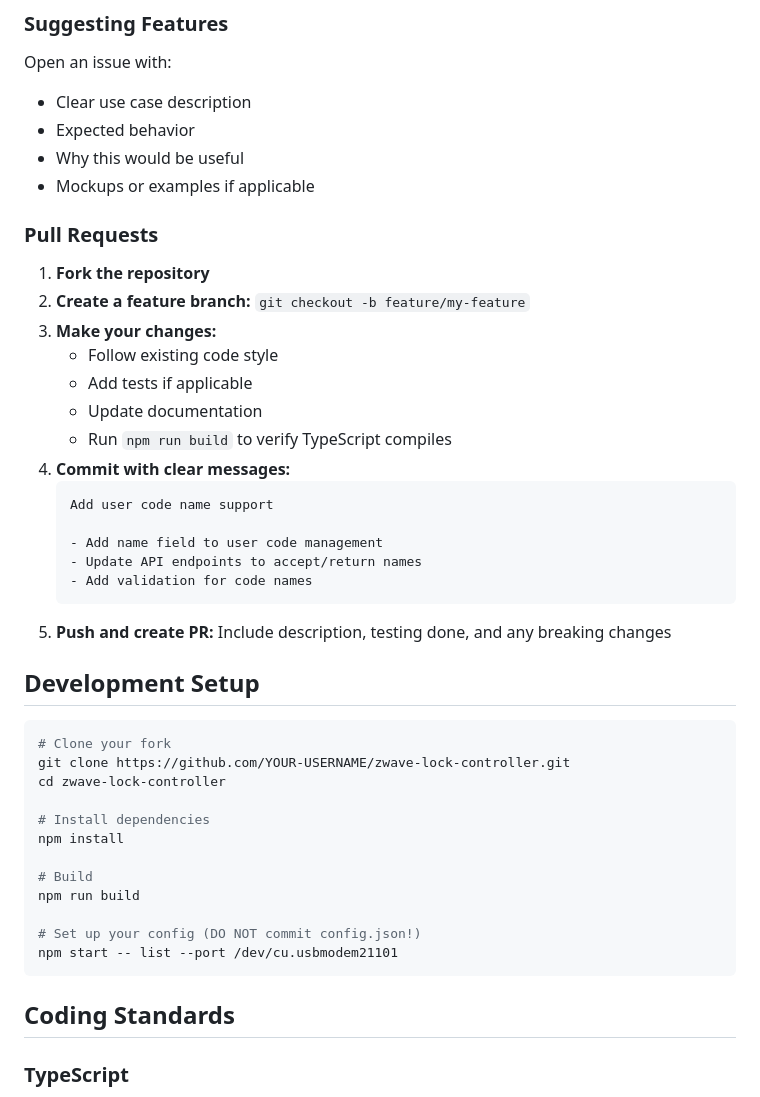
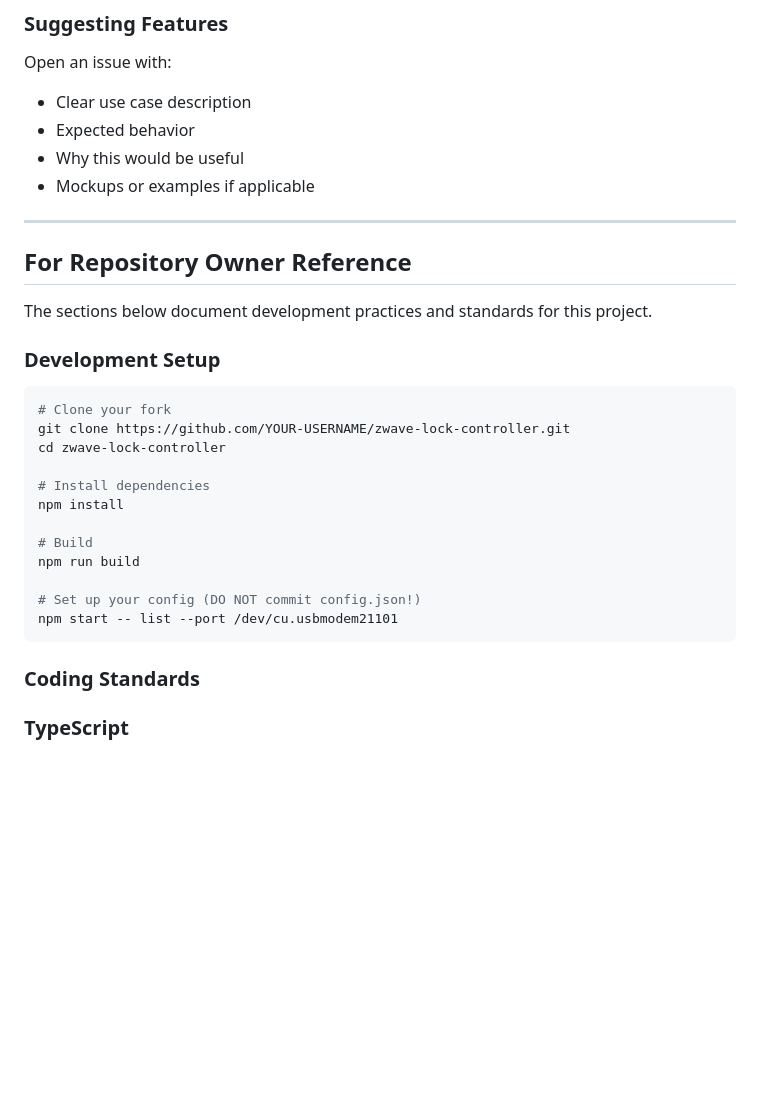
Before and after one commit to i-marsh/zwave-lock, a Markdown page: CONTRIBUTING.md, the part around one of its changes. GitHub-like rendering; blank space fills up the shorter version.

````diff
--- a/CONTRIBUTING.md
+++ b/CONTRIBUTING.md
@@ -34,26 +63,13 @@ Open an issue with:
 - Why this would be useful
 - Mockups or examples if applicable
 
-### Pull Requests
+---
 
-1. **Fork the repository**
-2. **Create a feature branch:** `git checkout -b feature/my-feature`
-3. **Make your changes:**
-   - Follow existing code style
-   - Add tests if applicable
-   - Update documentation
-   - Run `npm run build` to verify TypeScript compiles
-4. **Commit with clear messages:**
-   ```
-   Add user code name support
+## For Repository Owner Reference
 
-   - Add name field to user code management
-   - Update API endpoints to accept/return names
-   - Add validation for code names
-   ```
-5. **Push and create PR:** Include description, testing done, and any breaking changes
+The sections below document development practices and standards for this project.
 
-## Development Setup
+### Development Setup
 
 ```bash
 # Clone your fork
@@ -70,7 +86,7 @@ npm run build
 npm start -- list --port /dev/cu.usbmodem21101
 ```
 
-## Coding Standards
+### Coding Standards
 
 ### TypeScript
 - Use strict TypeScript settings
````
Also changed, not shown: other parts of CONTRIBUTING.md (+37 -52 lines).
